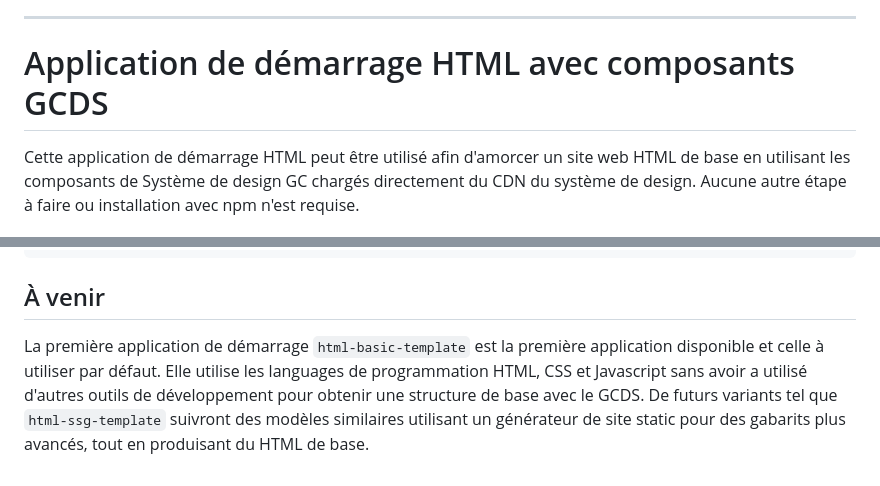
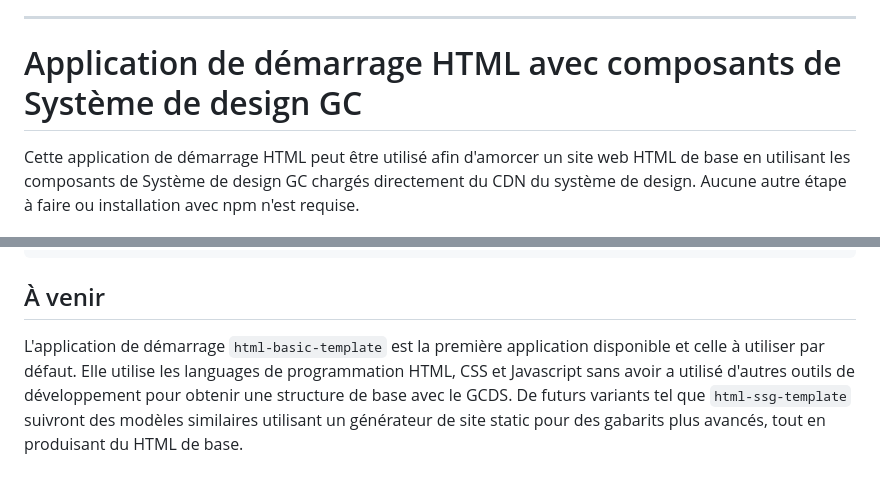
Before and after one commit to cds-snc/gcds-examples, a Markdown page: starter-apps/html/README.md, 2 parts joined by grey strips. GitHub-like rendering.

Commit message:
Update README.md
fixed typos

```diff
--- a/starter-apps/html/README.md
+++ b/starter-apps/html/README.md
@@ -38,7 +38,7 @@ The `html-basic-template` project is the first and default HTML starter template
 
 ---
 
-# Application de démarrage HTML avec composants GCDS
+# Application de démarrage HTML avec composants de Système de design GC
 
 Cette application de démarrage HTML peut être utilisé afin d'amorcer un site web HTML de base en utilisant les composants de Système de design GC chargés directement du CDN du système de design. Aucune autre étape à faire ou installation avec npm n'est requise.
 
@@ -72,4 +72,4 @@ html-basic-template/              # Base du projet (HTML de base/CSS/JS)
 
 ## À venir
 
-La première application de démarrage `html-basic-template` est la première application disponible et celle à utiliser par défaut. Elle utilise les languages de programmation HTML, CSS et Javascript sans avoir a utilisé d'autres outils de développement pour obtenir une structure de base avec le GCDS. De futurs variants tel que `html-ssg-template` suivront des modèles similaires utilisant un générateur de site static pour des gabarits plus avancés, tout en produisant du HTML de base.
+L'application de démarrage `html-basic-template` est la première application disponible et celle à utiliser par défaut. Elle utilise les languages de programmation HTML, CSS et Javascript sans avoir a utilisé d'autres outils de développement pour obtenir une structure de base avec le GCDS. De futurs variants tel que `html-ssg-template` suivront des modèles similaires utilisant un générateur de site static pour des gabarits plus avancés, tout en produisant du HTML de base.
```
